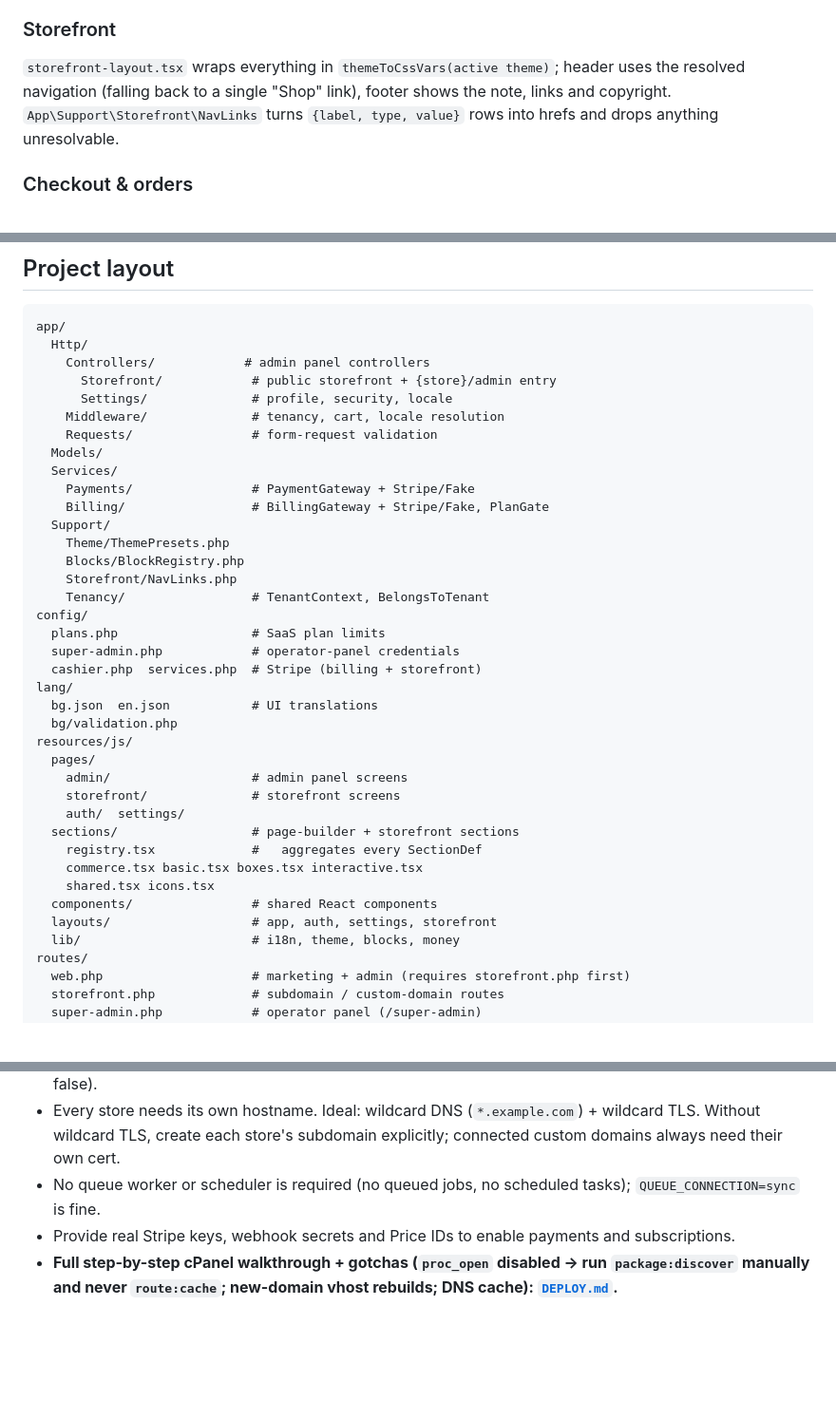
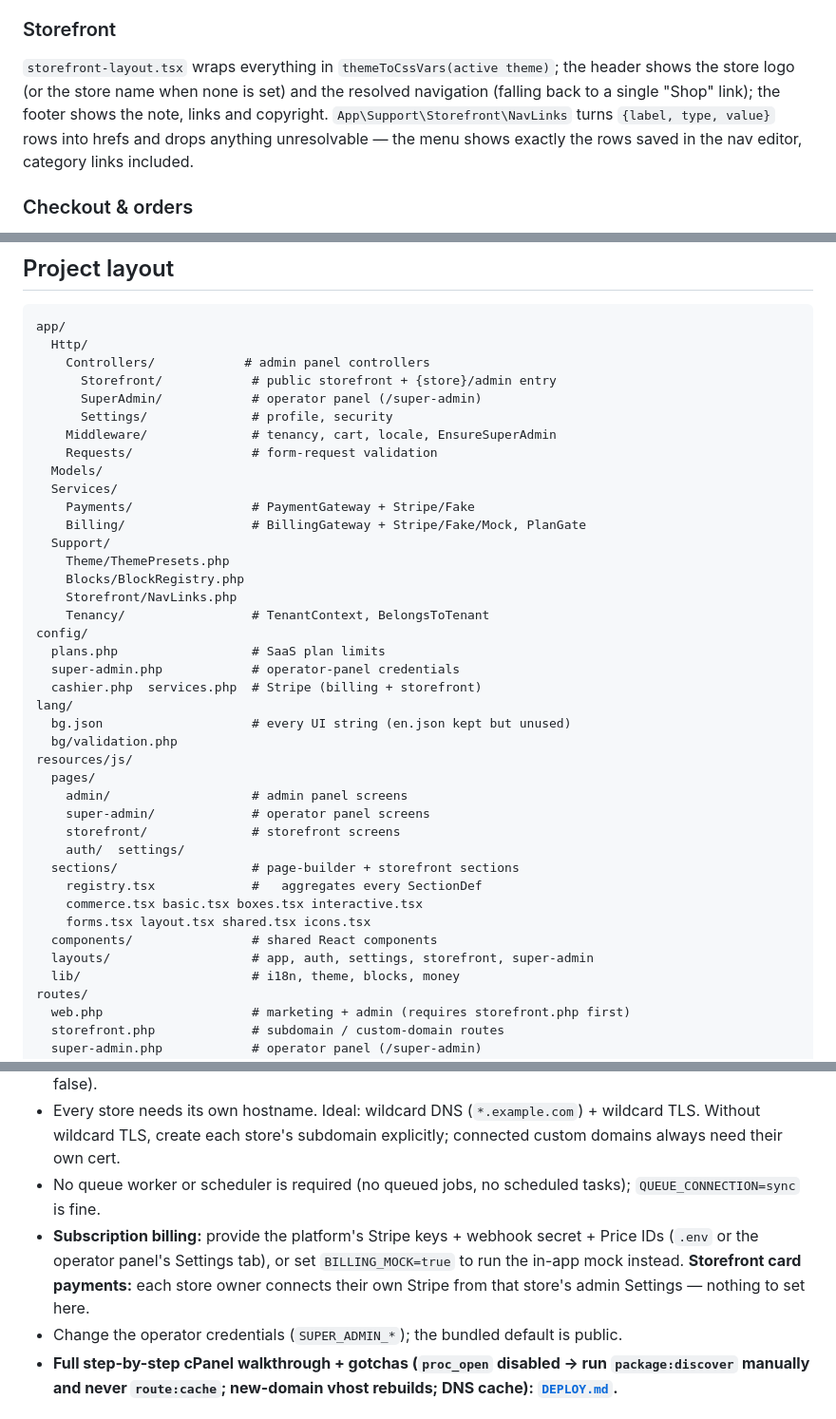
Before and after one commit to sasho-krist/shop-builder, a Markdown page: README.md, 3 parts joined by grey strips. Shown at 95% size. Rendered like a GitHub page; blank space fills up the shorter version.

```diff
--- a/README.md
+++ b/README.md
@@ -276,10 +279,12 @@ custom properties, shared by the editor preview and the storefront.
 
 ### Storefront
 
-`storefront-layout.tsx` wraps everything in `themeToCssVars(active theme)`; header
-uses the resolved navigation (falling back to a single "Shop" link), footer shows
-the note, links and copyright. `App\Support\Storefront\NavLinks` turns
-`{label, type, value}` rows into hrefs and drops anything unresolvable.
+`storefront-layout.tsx` wraps everything in `themeToCssVars(active theme)`; the
+header shows the store logo (or the store name when none is set) and the resolved
+navigation (falling back to a single "Shop" link); the footer shows the note,
+links and copyright. `App\Support\Storefront\NavLinks` turns `{label, type, value}`
+rows into hrefs and drops anything unresolvable — the menu shows exactly the rows
+saved in the nav editor, category links included.
 
 ### Checkout & orders
 
@@ -319,13 +324,14 @@ app/
   Http/
     Controllers/            # admin panel controllers
       Storefront/            # public storefront + {store}/admin entry
-      Settings/              # profile, security, locale
-    Middleware/              # tenancy, cart, locale resolution
+      SuperAdmin/            # operator panel (/super-admin)
+      Settings/              # profile, security
+    Middleware/              # tenancy, cart, locale, EnsureSuperAdmin
     Requests/                # form-request validation
   Models/
   Services/
     Payments/                # PaymentGateway + Stripe/Fake
-    Billing/                 # BillingGateway + Stripe/Fake, PlanGate
+    Billing/                 # BillingGateway + Stripe/Fake/Mock, PlanGate
   Support/
     Theme/ThemePresets.php
     Blocks/BlockRegistry.php
@@ -336,19 +342,20 @@ config/
   super-admin.php            # operator-panel credentials
   cashier.php  services.php  # Stripe (billing + storefront)
 lang/
-  bg.json  en.json           # UI translations
+  bg.json                    # every UI string (en.json kept but unused)
   bg/validation.php
 resources/js/
   pages/
     admin/                   # admin panel screens
+    super-admin/             # operator panel screens
     storefront/              # storefront screens
     auth/  settings/
   sections/                  # page-builder + storefront sections
     registry.tsx             #   aggregates every SectionDef
     commerce.tsx basic.tsx boxes.tsx interactive.tsx
-    shared.tsx icons.tsx
+    forms.tsx layout.tsx shared.tsx icons.tsx
   components/                # shared React components
-  layouts/                   # app, auth, settings, storefront
+  layouts/                   # app, auth, settings, storefront, super-admin
   lib/                       # i18n, theme, blocks, money
 routes/
   web.php                    # marketing + admin (requires storefront.php first)
@@ -446,8 +455,11 @@ merchant + shopper flow, payments/billing (via fakes), and localisation.
   connected custom domains always need their own cert.
 - No queue worker or scheduler is required (no queued jobs, no scheduled tasks);
   `QUEUE_CONNECTION=sync` is fine.
-- Provide real Stripe keys, webhook secrets and Price IDs to enable payments and
-  subscriptions.
+- **Subscription billing:** provide the platform's Stripe keys + webhook secret +
+  Price IDs (`.env` or the operator panel's Settings tab), or set `BILLING_MOCK=true`
+  to run the in-app mock instead. **Storefront card payments:** each store owner
+  connects their own Stripe from that store's admin Settings — nothing to set here.
+- Change the operator credentials (`SUPER_ADMIN_*`); the bundled default is public.
 - **Full step-by-step cPanel walkthrough + gotchas (`proc_open` disabled →
   run `package:discover` manually and never `route:cache`; new-domain vhost
   rebuilds; DNS cache): [`DEPLOY.md`](DEPLOY.md).**
```
Also changed, not shown: other parts of README.md (+28 -23 lines).
